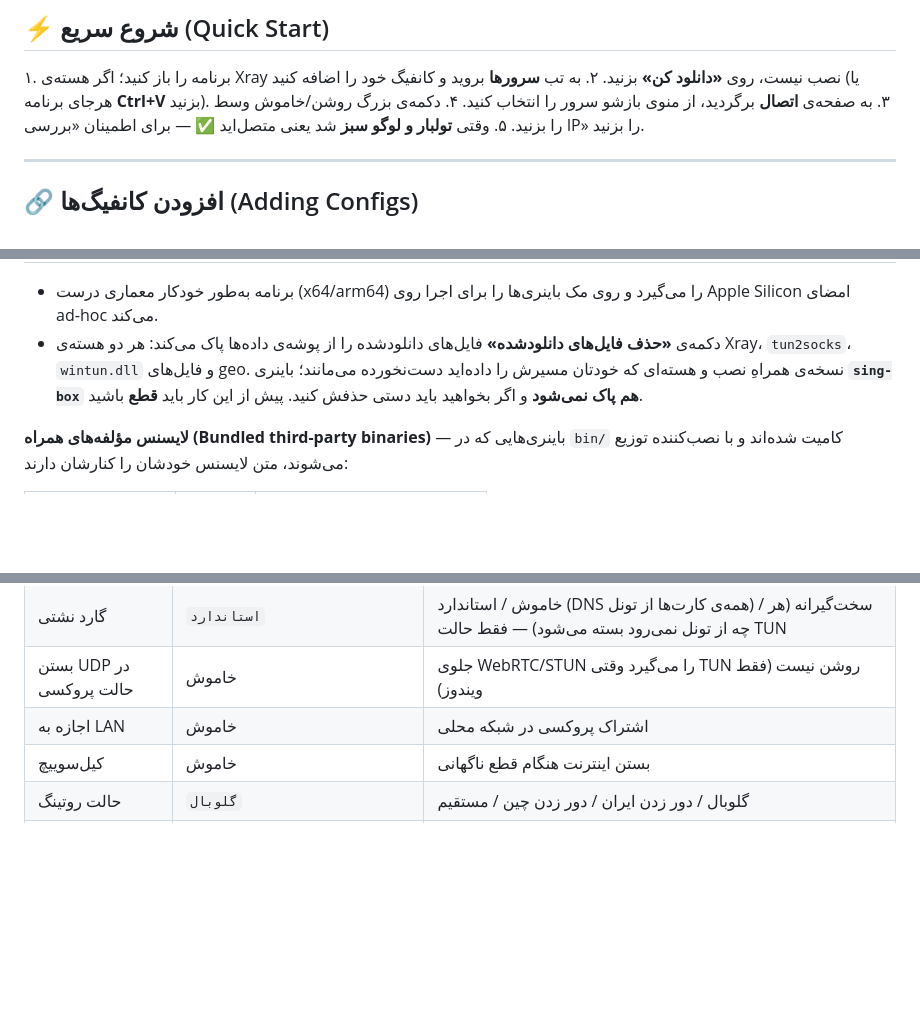
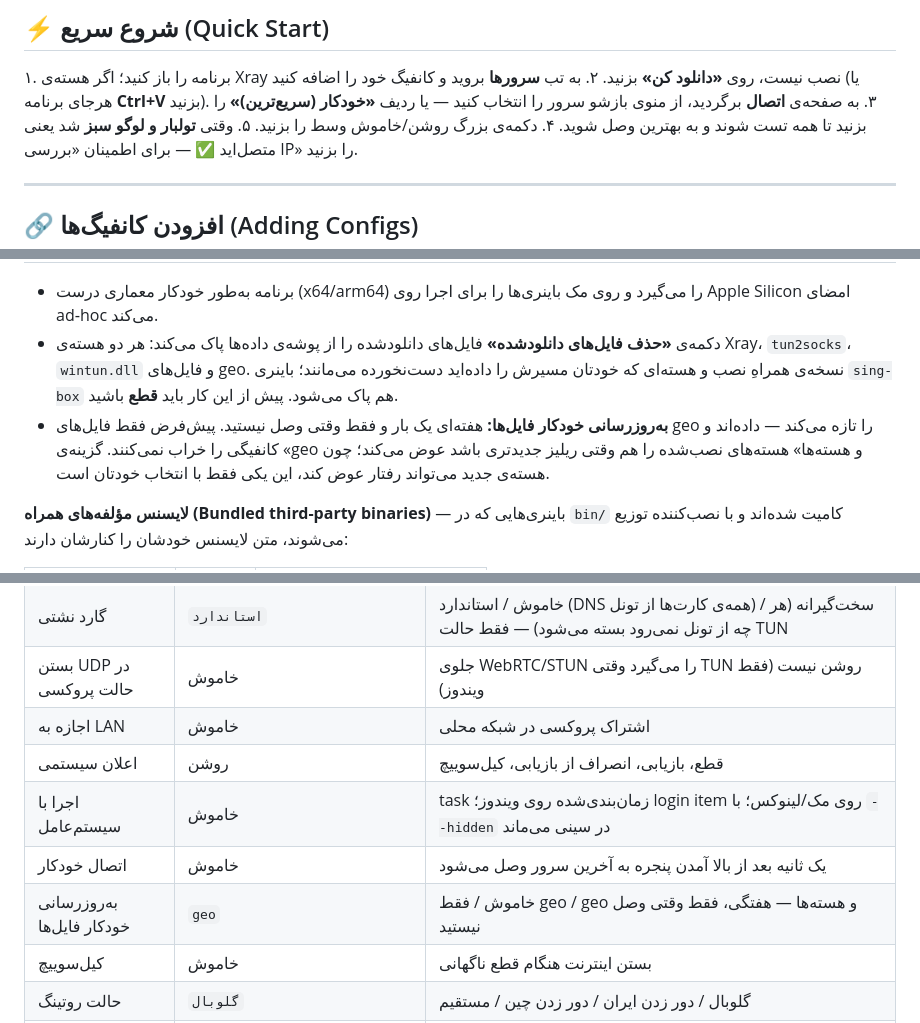
Before and after one commit to sadrazkh/Irnetfree_xray-client, a Markdown page: README.md, 3 parts joined by grey strips. Drawn GitHub-style; blank space fills up the shorter version.

```diff
--- a/README.md
+++ b/README.md
@@ -113,7 +116,7 @@ npm start
 
 ۱. برنامه را باز کنید؛ اگر هسته‌ی Xray نصب نیست، روی **«دانلود کن»** بزنید.
 ۲. به تب **سرورها** بروید و کانفیگ خود را اضافه کنید (یا هرجای برنامه **Ctrl+V** بزنید).
-۳. به صفحه‌ی **اتصال** برگردید، از منوی بازشو سرور را انتخاب کنید.
+۳. به صفحه‌ی **اتصال** برگردید، از منوی بازشو سرور را انتخاب کنید — یا ردیف **«خودکار (سریع‌ترین)»** را بزنید تا همه تست شوند و به بهترین وصل شوید.
 ۴. دکمه‌ی بزرگ روشن/خاموش وسط را بزنید.
 ۵. وقتی **تولبار و لوگو سبز** شد یعنی متصل‌اید ✅ — برای اطمینان «بررسی IP» را بزنید.
 
@@ -720,7 +723,8 @@ OK 18 · WARN 2 · FAIL 0
 | **geoip + geosite** | روتینگ مبتنی بر کشور/دسته (دور زدن ایران/چین، بلاک تبلیغات، قوانین `geoip:`/`geosite:`) |
 
 - برنامه به‌طور خودکار معماری درست (x64/arm64) را می‌گیرد و روی مک باینری‌ها را برای اجرا روی Apple Silicon امضای ad‑hoc می‌کند.
-- دکمه‌ی **«حذف فایل‌های دانلودشده»** فایل‌های دانلودشده را از پوشه‌ی داده‌ها پاک می‌کند: هر دو هسته‌ی Xray، `tun2socks`، `wintun.dll` و فایل‌های geo. نسخه‌ی همراهِ نصب و هسته‌ای که خودتان مسیرش را داده‌اید دست‌نخورده می‌مانند؛ باینری **`sing-box` هم پاک نمی‌شود** و اگر بخواهید باید دستی حذفش کنید. پیش از این کار باید **قطع** باشید.
+- دکمه‌ی **«حذف فایل‌های دانلودشده»** فایل‌های دانلودشده را از پوشه‌ی داده‌ها پاک می‌کند: هر دو هسته‌ی Xray، `tun2socks`، `wintun.dll` و فایل‌های geo. نسخه‌ی همراهِ نصب و هسته‌ای که خودتان مسیرش را داده‌اید دست‌نخورده می‌مانند؛ باینری `sing-box` هم پاک می‌شود. پیش از این کار باید **قطع** باشید.
+- **به‌روزرسانی خودکار فایل‌ها:** هفته‌ای یک بار و فقط وقتی وصل نیستید. پیش‌فرض فقط فایل‌های geo را تازه می‌کند — داده‌اند و کانفیگی را خراب نمی‌کنند. گزینه‌ی «geo و هسته‌ها» هسته‌های نصب‌شده را هم وقتی ریلیز جدیدتری باشد عوض می‌کند؛ چون هسته‌ی جدید می‌تواند رفتار عوض کند، این یکی فقط با انتخاب خودتان است.
 
 **لایسنس مؤلفه‌های همراه (Bundled third-party binaries)** — باینری‌هایی که در `bin/` کامیت شده‌اند و با نصب‌کننده توزیع می‌شوند، متن لایسنس خودشان را کنارشان دارند:
 
@@ -889,6 +896,10 @@ IRNF_XRAY_EXE=/path/to/xray node scripts/probe-dns-leak.js
 | گارد نشتی | `استاندارد` | خاموش / استاندارد (DNS همه‌ی کارت‌ها از تونل) / سخت‌گیرانه (هر چه از تونل نمی‌رود بسته می‌شود) — فقط حالت TUN |
 | بستن UDP در حالت پروکسی | خاموش | جلوی WebRTC/STUN را می‌گیرد وقتی TUN روشن نیست (فقط ویندوز) |
 | اجازه به LAN | خاموش | اشتراک پروکسی در شبکه محلی |
+| اعلان سیستمی | روشن | قطع، بازیابی، انصراف از بازیابی، کیل‌سوییچ |
+| اجرا با سیستم‌عامل | خاموش | task زمان‌بندی‌شده روی ویندوز؛ login item روی مک/لینوکس؛ با `--hidden` در سینی می‌ماند |
+| اتصال خودکار | خاموش | یک ثانیه بعد از بالا آمدن پنجره به آخرین سرور وصل می‌شود |
+| به‌روزرسانی خودکار فایل‌ها | `geo` | خاموش / فقط geo / geo و هسته‌ها — هفتگی، فقط وقتی وصل نیستید |
 | کیل‌سوییچ | خاموش | بستن اینترنت هنگام قطع ناگهانی |
 | حالت روتینگ | `گلوبال` | گلوبال / دور زدن ایران / دور زدن چین / مستقیم |
 | روتینگ پیشرفته | خاموش | قانون‌های گرافیکیِ per-rule به‌جای حالت ساده |
```
Also changed, not shown: other parts of README.md (+12 -6 lines).
